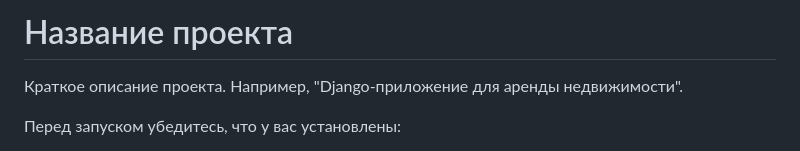
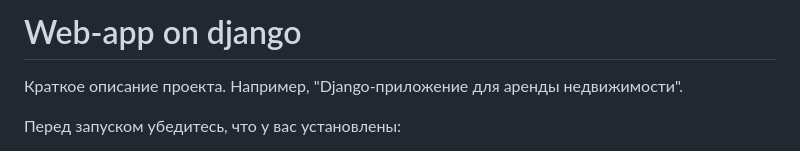
Before and after one commit to Firerooo/VKR, a Markdown page: README.md, the part around the change. Rendered like a GitHub page.

```diff
--- a/README.md
+++ b/README.md
@@ -1,4 +1,4 @@
-# Название проекта
+# Web-app on django
 
 Краткое описание проекта. Например, "Django‑приложение для аренды недвижимости".
 
```
